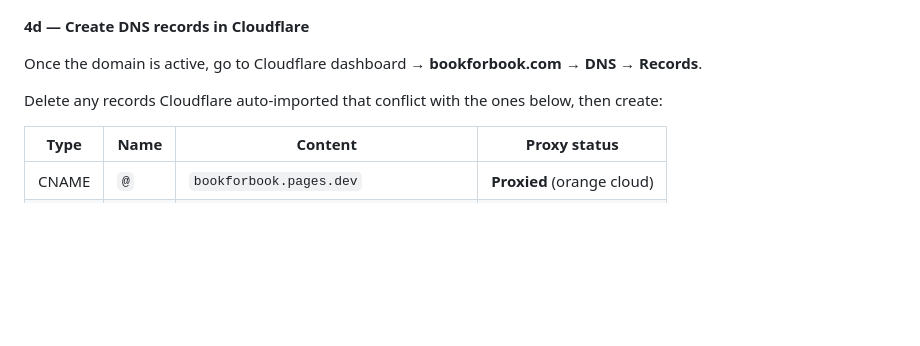
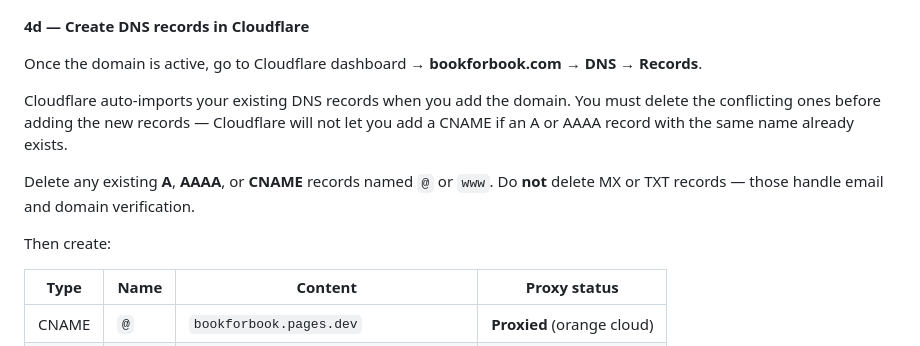
Before and after one commit to drbartucz/bookforbook, a Markdown page: SETUP.md, the part around the change. Rendered like a GitHub page; blank space fills up the shorter version.

Commit message:
Clarify DNS record conflict resolution in SETUP.md
Cloudflare imports existing records on domain add, which block new CNAMEs.
Explain that A/AAAA/CNAME records for @ and www must be deleted first,
and that MX/TXT records should be left alone.

https://claude.ai/code/session_01CecHX3TzUvaUkPZfLNKTfq

```diff
--- a/SETUP.md
+++ b/SETUP.md
@@ -427,7 +427,11 @@ Nameserver propagation typically takes 5–30 minutes but can take up to 24 hour
 
 Once the domain is active, go to Cloudflare dashboard → **bookforbook.com** → **DNS** → **Records**.
 
-Delete any records Cloudflare auto-imported that conflict with the ones below, then create:
+Cloudflare auto-imports your existing DNS records when you add the domain. You must delete the conflicting ones before adding the new records — Cloudflare will not let you add a CNAME if an A or AAAA record with the same name already exists.
+
+Delete any existing **A**, **AAAA**, or **CNAME** records named `@` or `www`. Do **not** delete MX or TXT records — those handle email and domain verification.
+
+Then create:
 
 | Type | Name | Content | Proxy status |
 |------|------|---------|--------------|
```
